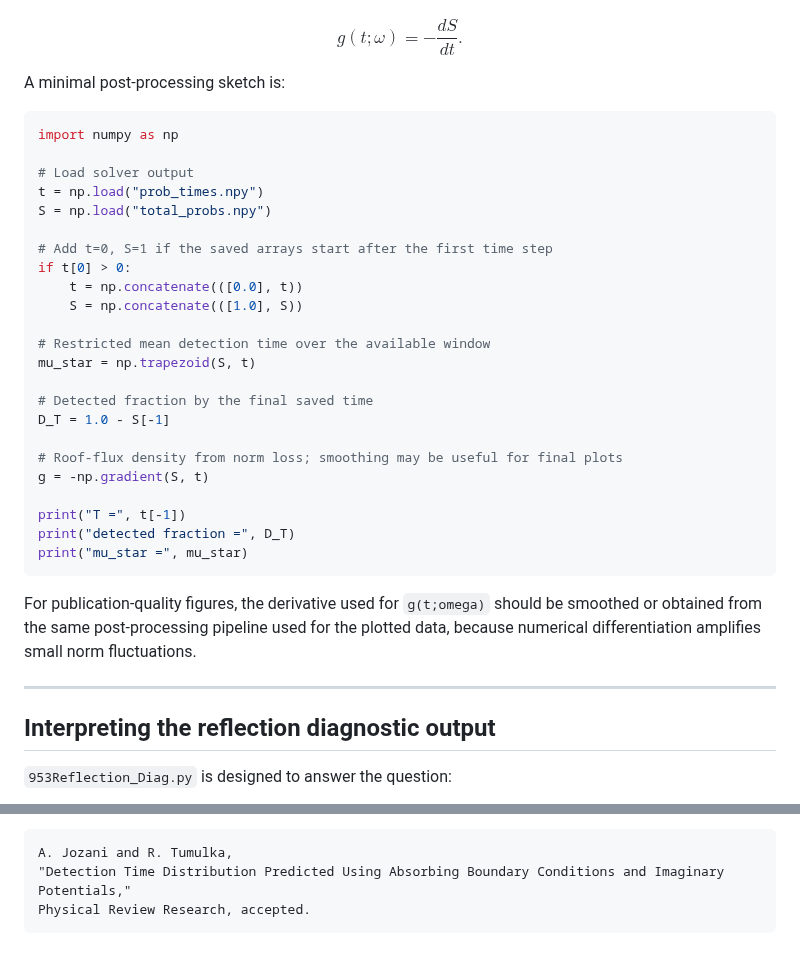
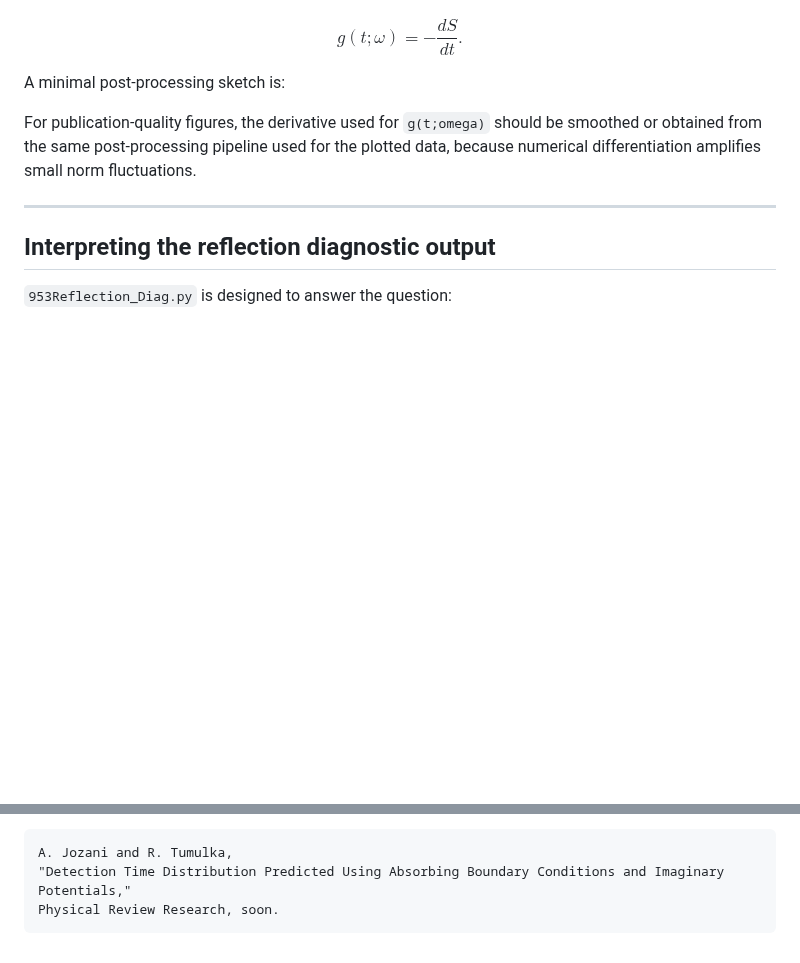
Before and after one commit to jloOop/Boundary-Spin-Momentum-Filtering-Data, a Markdown page: python-scripts/Solvers/ReadMe.md, 2 parts joined by grey strips. Drawn GitHub-style; blank space fills up the shorter version.

````diff
--- a/python-scripts/Solvers/ReadMe.md
+++ b/python-scripts/Solvers/ReadMe.md
@@ -162,31 +162,7 @@ $$
 
 A minimal post-processing sketch is:
 
-```python
-import numpy as np
 
-# Load solver output
-t = np.load("prob_times.npy")
-S = np.load("total_probs.npy")
-
-# Add t=0, S=1 if the saved arrays start after the first time step
-if t[0] > 0:
-    t = np.concatenate(([0.0], t))
-    S = np.concatenate(([1.0], S))
-
-# Restricted mean detection time over the available window
-mu_star = np.trapezoid(S, t)
-
-# Detected fraction by the final saved time
-D_T = 1.0 - S[-1]
-
-# Roof-flux density from norm loss; smoothing may be useful for final plots
-g = -np.gradient(S, t)
-
-print("T =", t[-1])
-print("detected fraction =", D_T)
-print("mu_star =", mu_star)
-```
 
 For publication-quality figures, the derivative used for `g(t;omega)` should be smoothed or obtained from the same post-processing pipeline used for the plotted data, because numerical differentiation amplifies small norm fluctuations.
 
@@ -298,5 +274,5 @@ For the numerical Crank--Nicolson/GMRES implementation background and the broade
 ```text
 A. Jozani and R. Tumulka,
 "Detection Time Distribution Predicted Using Absorbing Boundary Conditions and Imaginary Potentials,"
-Physical Review Research, accepted.
+Physical Review Research, soon.
 ```
````
